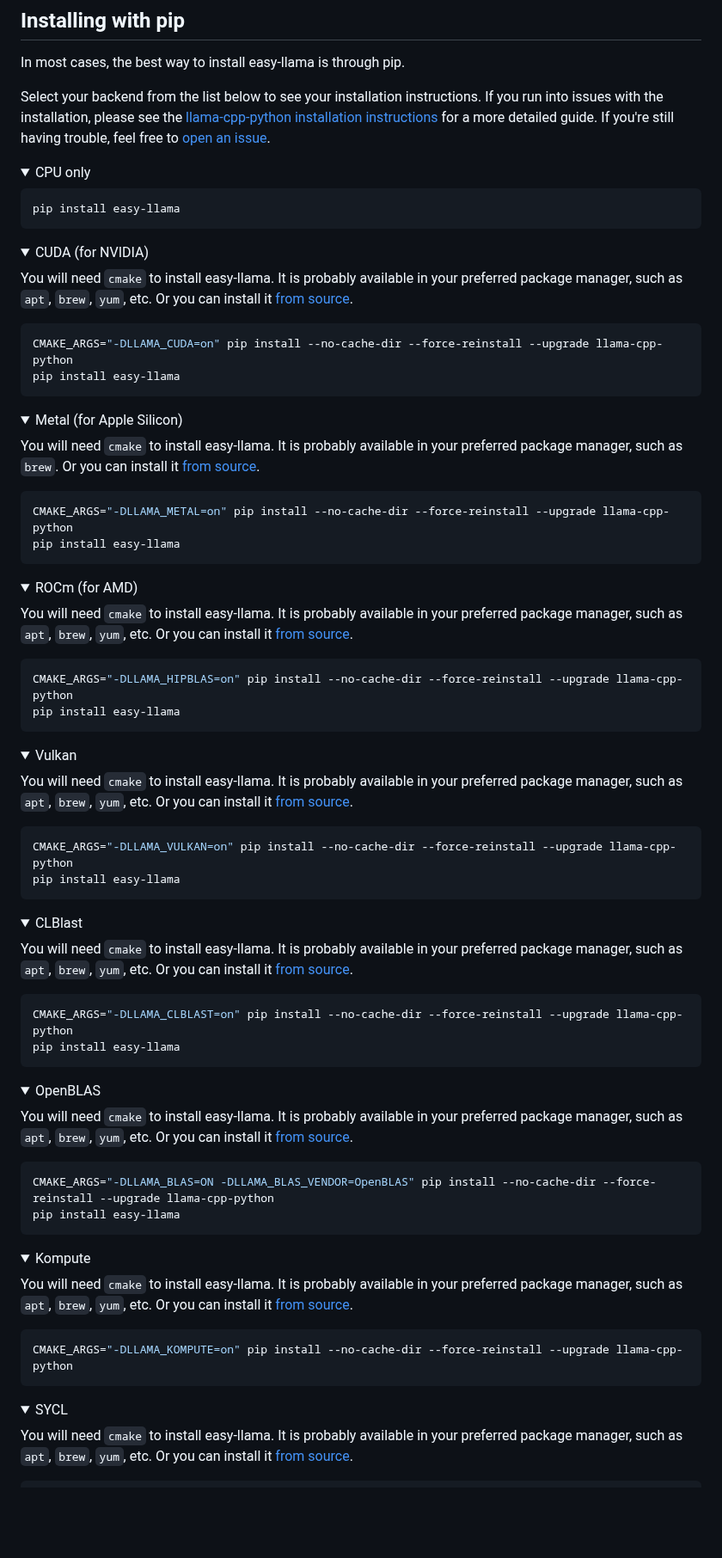
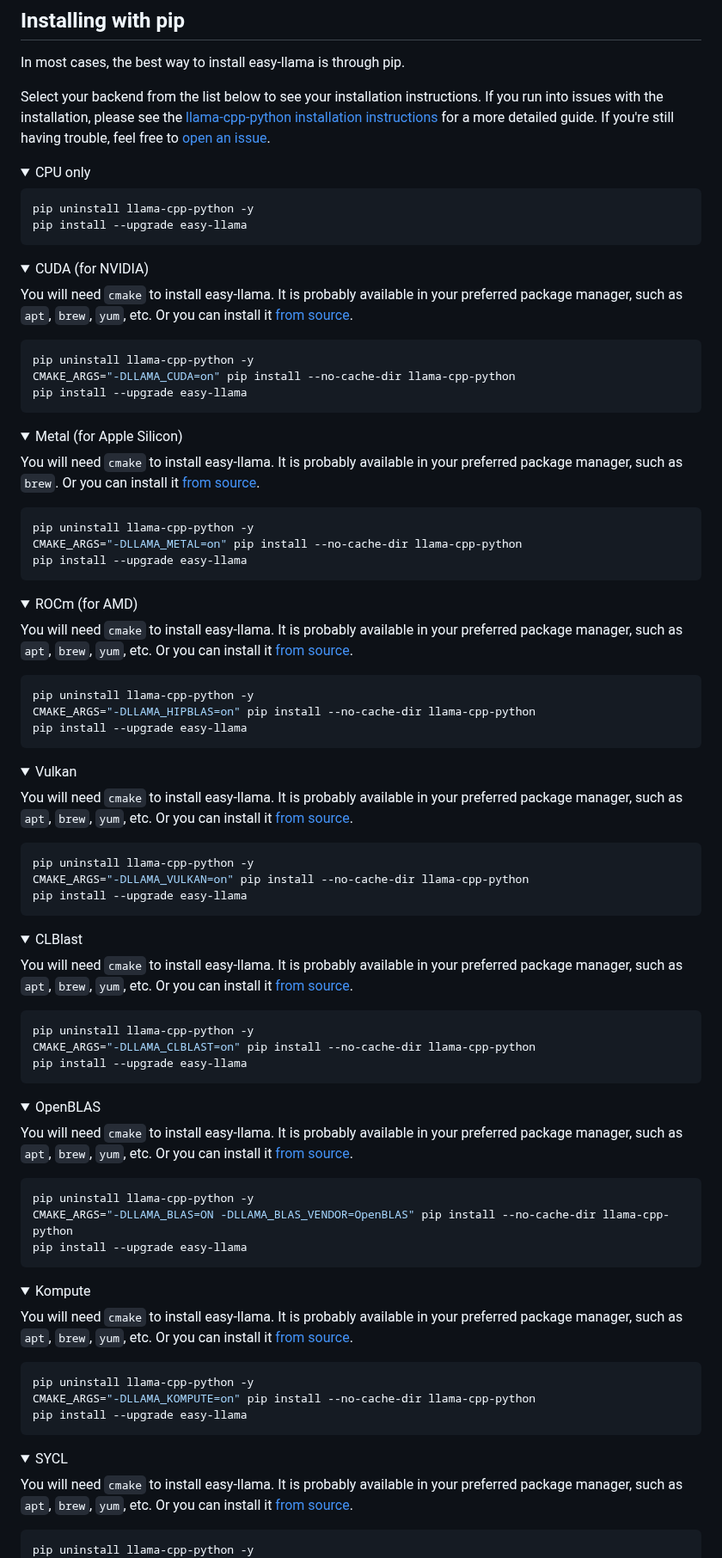
Before and after one commit to ddh0/easy-llama, a Markdown page: README.md, the part around one of its changes. Shown at 86% size. Drawn GitHub-style; folded sections open; blank space fills up the shorter version.

````diff
--- a/README.md
+++ b/README.md
@@ -142,7 +149,8 @@ Select your backend from the list below to see your installation instructions. I
 <summary>CPU only</summary>
 
 ```
-pip install easy-llama
+pip uninstall llama-cpp-python -y
+pip install --upgrade easy-llama
 ```
 
 </details>
@@ -152,8 +160,9 @@ pip install easy-llama
 You will need `cmake` to install easy-llama. It is probably available in your preferred package manager, such as `apt`, `brew`, `yum`, etc. Or you can install it [from source](https://cmake.org/download/).
 
 ```bash
-CMAKE_ARGS="-DLLAMA_CUDA=on" pip install --no-cache-dir --force-reinstall --upgrade llama-cpp-python
-pip install easy-llama
+pip uninstall llama-cpp-python -y
+CMAKE_ARGS="-DLLAMA_CUDA=on" pip install --no-cache-dir llama-cpp-python
+pip install --upgrade easy-llama
 ```
 </details>
 <details>
@@ -162,8 +171,9 @@ pip install easy-llama
 You will need `cmake` to install easy-llama. It is probably available in your preferred package manager, such as `brew`. Or you can install it [from source](https://cmake.org/download/).
 
 ```bash
-CMAKE_ARGS="-DLLAMA_METAL=on" pip install --no-cache-dir --force-reinstall --upgrade llama-cpp-python
-pip install easy-llama
+pip uninstall llama-cpp-python -y
+CMAKE_ARGS="-DLLAMA_METAL=on" pip install --no-cache-dir llama-cpp-python
+pip install --upgrade easy-llama
 ```
 </details>
 <details>
@@ -172,8 +182,9 @@ pip install easy-llama
 You will need `cmake` to install easy-llama. It is probably available in your preferred package manager, such as `apt`, `brew`, `yum`, etc. Or you can install it [from source](https://cmake.org/download/).
 
 ```bash
-CMAKE_ARGS="-DLLAMA_HIPBLAS=on" pip install --no-cache-dir --force-reinstall --upgrade llama-cpp-python
-pip install easy-llama
+pip uninstall llama-cpp-python -y
+CMAKE_ARGS="-DLLAMA_HIPBLAS=on" pip install --no-cache-dir llama-cpp-python
+pip install --upgrade easy-llama
 ```
 </details>
 <details>
@@ -182,8 +193,9 @@ pip install easy-llama
 You will need `cmake` to install easy-llama. It is probably available in your preferred package manager, such as `apt`, `brew`, `yum`, etc. Or you can install it [from source](https://cmake.org/download/).
 
 ```bash
-CMAKE_ARGS="-DLLAMA_VULKAN=on" pip install --no-cache-dir --force-reinstall --upgrade llama-cpp-python
-pip install easy-llama
+pip uninstall llama-cpp-python -y
+CMAKE_ARGS="-DLLAMA_VULKAN=on" pip install --no-cache-dir llama-cpp-python
+pip install --upgrade easy-llama
 ```
 </details>
 <details>
@@ -192,8 +204,9 @@ pip install easy-llama
 You will need `cmake` to install easy-llama. It is probably available in your preferred package manager, such as `apt`, `brew`, `yum`, etc. Or you can install it [from source](https://cmake.org/download/).
 
 ```bash
-CMAKE_ARGS="-DLLAMA_CLBLAST=on" pip install --no-cache-dir --force-reinstall --upgrade llama-cpp-python
-pip install easy-llama
+pip uninstall llama-cpp-python -y
+CMAKE_ARGS="-DLLAMA_CLBLAST=on" pip install --no-cache-dir llama-cpp-python
+pip install --upgrade easy-llama
 ```
 </details>
 <details>
@@ -202,8 +215,9 @@ pip install easy-llama
 You will need `cmake` to install easy-llama. It is probably available in your preferred package manager, such as `apt`, `brew`, `yum`, etc. Or you can install it [from source](https://cmake.org/download/).
 
 ```bash
-CMAKE_ARGS="-DLLAMA_BLAS=ON -DLLAMA_BLAS_VENDOR=OpenBLAS" pip install --no-cache-dir --force-reinstall --upgrade llama-cpp-python
-pip install easy-llama
+pip uninstall llama-cpp-python -y
+CMAKE_ARGS="-DLLAMA_BLAS=ON -DLLAMA_BLAS_VENDOR=OpenBLAS" pip install --no-cache-dir llama-cpp-python
+pip install --upgrade easy-llama
 ```
 </details>
 <details>
@@ -212,7 +226,9 @@ pip install easy-llama
 You will need `cmake` to install easy-llama. It is probably available in your preferred package manager, such as `apt`, `brew`, `yum`, etc. Or you can install it [from source](https://cmake.org/download/).
 
 ```bash
-CMAKE_ARGS="-DLLAMA_KOMPUTE=on" pip install --no-cache-dir --force-reinstall --upgrade llama-cpp-python
+pip uninstall llama-cpp-python -y
+CMAKE_ARGS="-DLLAMA_KOMPUTE=on" pip install --no-cache-dir llama-cpp-python
+pip install --upgrade easy-llama
 ```
 </details>
 <details>
@@ -221,4 +237,5 @@ CMAKE_ARGS="-DLLAMA_KOMPUTE=on" pip install --no-cache-dir --force-reinstall --u
 You will need `cmake` to install easy-llama. It is probably available in your preferred package manager, such as `apt`, `brew`, `yum`, etc. Or you can install it [from source](https://cmake.org/download/).
 
 ```bash
+pip uninstall llama-cpp-python -y
 source /opt/intel/oneapi/setvars.sh
````
Also changed, not shown: other parts of README.md (+15 -9 lines).
